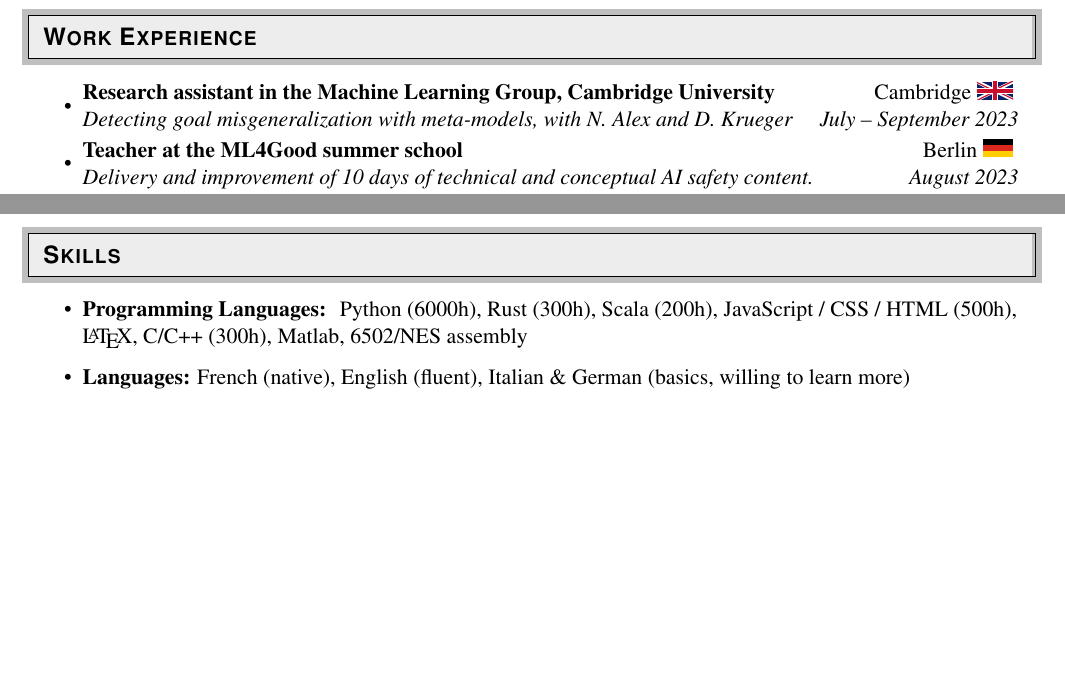
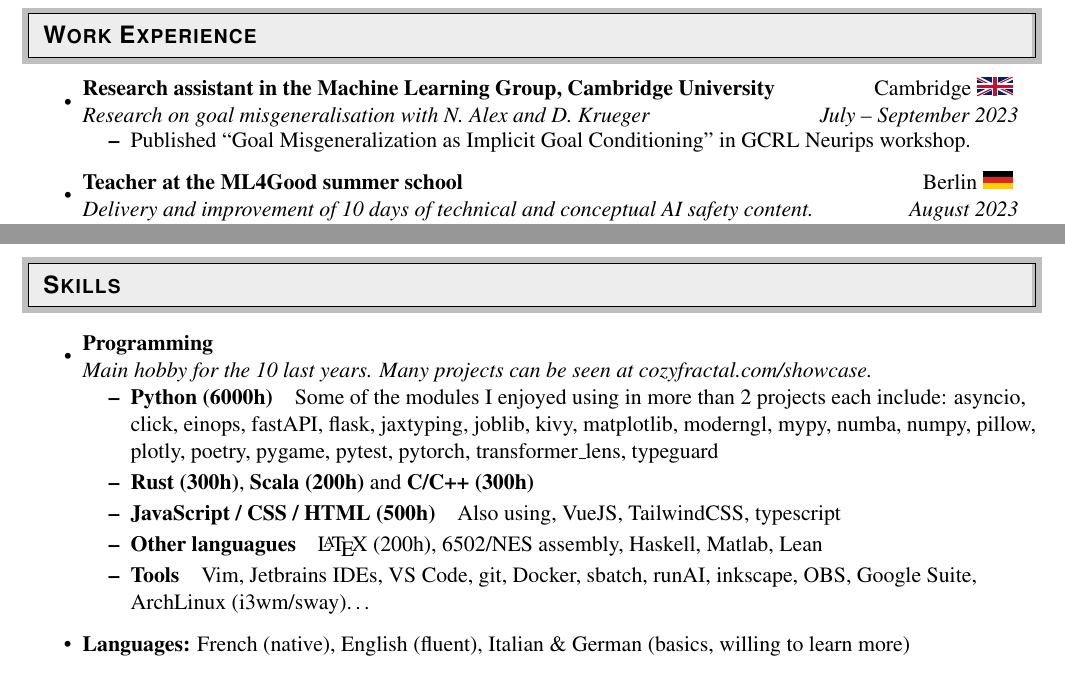
Before and after one commit to ddorn/cv, a LaTeX CV (resume.tex): two parts of pages 1 and 2 of 2, joined at a grey line, cut so that both start at the same text, the shorter picture padded with empty space. Compiled offline with pdfLaTeX.

Commit message:
add more detailed skills

```diff
--- a/resume.tex
+++ b/resume.tex
@@ -157,9 +157,12 @@
     \item
       \ressubheading{Research assistant in the Machine Learning Group, Cambridge University}
         {Cambridge \UK}
-        {Detecting goal misgeneralization with meta-models, with N. Alex and D. Krueger}
+        {Research on goal misgeneralisation with N. Alex and D. Krueger}
         {July -- September 2023}
-
+      \begin{itemize}
+        \item Published ``Goal Misgeneralization as Implicit Goal Conditioning'' in
+          GCRL Neurips workshop.
+      \end{itemize}
 
     \item
       \ressubheading{Teacher at the ML4Good summer school}
@@ -267,16 +270,31 @@
   \resheading{Skills}
   %%%%%%%%%%%%%%%%%%%%%%%%%%%%%%
   \begin{itemize}
-    \resitem{
-      \textbf{Programming Languages: } Python (6000h), Rust (300h), Scala (200h),
-      JavaScript / CSS / HTML (500h), \LaTeX{},  C/C++ (300h), Matlab,
-      6502/NES assembly
-    }
+    \item
+      \ressubheading{Programming}
+        {}
+        {Main hobby for the 10 last years. Many projects can be seen at \href{https://cozyfractal.com/showcase}{cozyfractal.com/showcase}.}
+        {}
+      \begin{itemize}
+        \resitem{\textbf{Python (6000h)} ~~ Some of the modules I enjoyed using in more than 2 projects each include:
+        asyncio, click, einops, fastAPI, flask, jaxtyping, joblib, kivy,
+        matplotlib, moderngl, mypy, numba, numpy,
+        pillow, plotly, poetry,
+        pygame, pytest, pytorch,
+        transformer\_lens, typeguard
+        }
+        \resitem{\textbf{Rust (300h)},
+                 \textbf{Scala (200h)}
+                 and \textbf{C/C++ (300h)}
+                 }
+        \resitem{\textbf{JavaScript / CSS / HTML (500h)} ~~ Also using, VueJS, TailwindCSS, typescript
+        }
+        \resitem{\textbf{Other languagues} ~~ \LaTeX{} (200h), 6502/NES assembly, Haskell, Matlab, Lean }
+        \resitem{\textbf{Tools} ~~ Vim, Jetbrains IDEs, VS Code, git, Docker, sbatch, runAI, inkscape, OBS,
+          Google Suite, ArchLinux (i3wm/sway)\dots
+        }
 
-    % Irrelevant for me ?
-    % \resitem{
-    %   \textbf{Tools:} ArchLinux (i3wm/sway), Git, Vim, Jetbrains IDEs, \LaTeX
-    % }
+      \end{itemize}
 
     \resitem{
       \textbf{Languages:} French (native), English (fluent), Italian \& German (basics, willing to learn more)
```
Also changed, not shown: Makefile, out/resume.pdf, photo.JPG (added).
